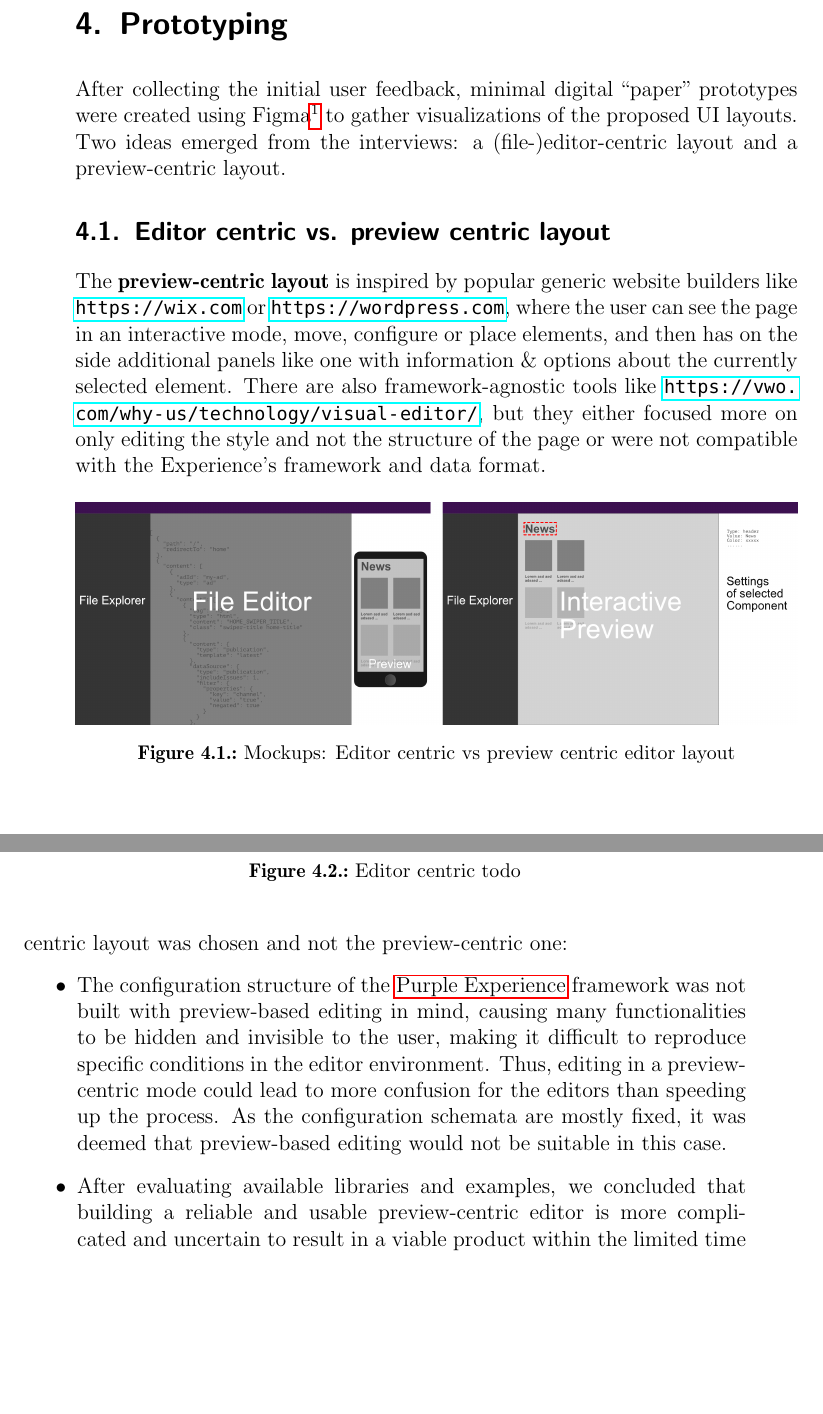
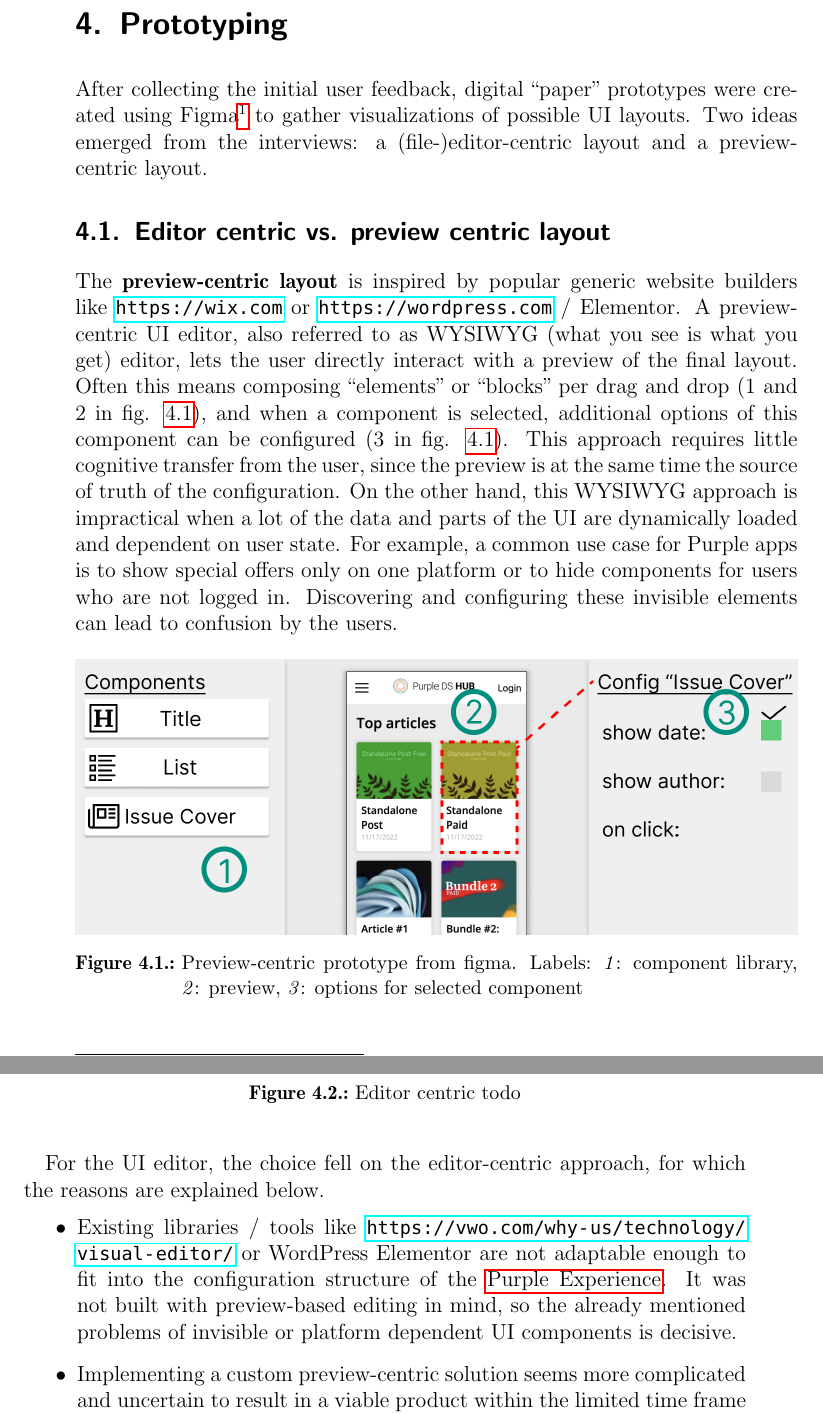
Before and after one commit to lokmeinmatz/ba-docs, a LaTeX thesis (ba-text/thesis_main.tex, which reads ba-text/chapters/prototyping.tex): two parts of pages 27 and 28 of 55, joined at a grey line, cut so that both start at the same text, the shorter picture padded with empty space. Compiled offline with pdfLaTeX.

Commit message:
27.1. sync

```diff
--- a/ba-text/chapters/prototyping.tex
+++ b/ba-text/chapters/prototyping.tex
@@ -10,18 +10,21 @@
 \chapter{Prototyping}
 \label{chap:prototyping}
 
-After collecting the initial user feedback, minimal digital ``paper'' prototypes were created using Figma\footnote{Figma (\url{https://www.figma.com/}) is a design tool accessible through the browser for collaborative work on design projects.} to gather visualizations of the proposed UI layouts.
+After collecting the initial user feedback, digital ``paper'' prototypes were created using Figma\footnote{Figma (\url{https://www.figma.com/}) is a design tool accessible through the browser for collaborative work on design projects.} to gather visualizations of possible UI layouts.
 Two ideas emerged from the interviews: a (file-)editor-centric layout and a preview-centric layout.
 \section{Editor centric vs. preview centric layout}
 
-The \textbf{preview-centric layout} is inspired by popular generic website builders like \url{https://wix.com} or \url{https://wordpress.com}, where the user
-can see the page in an interactive mode, move, configure or place elements, and then has on the side additional panels like one with information \& options about the
-currently selected element.
-There are also framework-agnostic tools like \url{https://vwo.com/why-us/technology/visual-editor/}, but they either focused more on only editing the style and not the structure of the page or were not
-compatible with the Experience's framework and data format.
+The \textbf{preview-centric layout} is inspired by popular generic website builders like \url{https://wix.com} or \url{https://wordpress.com} / Elementor.
+A preview-centric UI editor, also referred to as WYSIWYG (what you see is what you get) editor, lets the user directly interact with a preview of the final layout.
+Often this means composing ``elements'' or ``blocks'' per drag and drop (1 and 2 in fig. \ref{fig:preview-centric}), and when a component is selected, additional options of this component can be configured (3 in fig. \ref{fig:preview-centric}).
+This approach requires little cognitive transfer from the user, since the preview is at the same time the source of truth of the configuration.
+On the other hand, this WYSIWYG approach is impractical when a lot of the data and parts of the UI are dynamically loaded and dependent on user state.
+For example, a common use case for Purple apps is to show special offers only on one platform or to hide components for users who are not logged in.
+Discovering and configuring these invisible elements can lead to confusion by the users.
 \begin{figure}[h!]
-  \includegraphics[width=\textwidth]{pics/editor_centric_vs_preview_centric.png}
-  \caption{Mockups: Editor centric vs preview centric editor layout}
+  \includegraphics[width=\textwidth]{pics/preview_centric.png}
+  \caption[Preview-centric prototype]{Preview-centric prototype from figma. Labels: \textit{1}: component library, \textit{2}: preview, \textit{3}: options for selected component}
+  \label{fig:preview-centric}
 \end{figure}
 \newpage
 The \textbf{editor-centric layout} is inspired by modern text editors / \Gls{ide}s like VS Code (\url{https://code.visualstudio.com/}), which was mentioned as reference during the interviews multiple times.
@@ -33,14 +37,10 @@
   \label{fig:editor-centric}
 \end{figure}
 \bigskip
-Here are some reasons why the editor centric layout was chosen and not the preview-centric one:
+
+For the UI editor, the choice fell on the editor-centric approach, for which the reasons are explained below.
 \begin{itemize}
-  \item The configuration structure of the \Gls{experience} framework was not built with preview-based editing in mind, causing many functionalities to be hidden and invisible to the user, making it difficult to reproduce specific conditions in the editor environment.
-  Thus, editing in a preview-centric mode could lead to more confusion for the editors than speeding up the process.
-  As the configuration schemata are mostly fixed, it was deemed that preview-based editing would not be suitable in this case.
-  \item After evaluating available libraries and examples, we concluded that building a reliable and usable preview-centric editor is more complicated and uncertain to result in a viable product within the limited time frame of this bachelor thesis.
-  For editor-centric UIs, many third-party libraries exist that can be integrated into the UI, such as Microsoft's Monaco Editor (\url{https://microsoft.github.io/monaco-editor/}) for editing generic web-related files with automatic syntax highlighting and error detection, and JSON Editor for working with JSON configurations with provided schema.
-  \item The user base consists mostly of tech-affine people who are used to layouts of IDEs, and the old tool also had a similar editor-centric layout.
-  As Jakob's Law of the Internet User Experience states, the user's understanding of a website is directly tied to their mental model of that system \cite{Nielsen:2000} and \cite[p. 2]{LawsOfUX:2020ys}. Introducing an unconventional workflow comes with the danger of confusing the user, causing mistakes, and potentially leading to dissatisfaction with the tool.
-
+  \item Existing libraries / tools like \url{https://vwo.com/why-us/technology/visual-editor/} or WordPress Elementor are not adaptable enough to fit into the configuration structure of the  \Gls{experience}. It was not built with preview-based editing in mind, so the already mentioned problems of invisible or platform dependent UI components is decisive.
+  \item Implementing a custom preview-centric solution seems more complicated and uncertain to result in a viable product within the limited time frame of this thesis. For editor-centric UIs, many third-party libraries exist that can be integrated, such as Microsoft's Monaco Editor (\url{https://microsoft.github.io/monaco-editor/}) with automatic syntax highlighting for a wide range of file types.
+  \item The user base consists mostly of tech-affine people who are used to layouts of IDEs. As Jakob's Law of the Internet User Experience states, the user's understanding of a website is directly tied to their mental model of that system \cite{Nielsen:2000} and \cite[p. 2]{LawsOfUX:2020ys}. Introducing an unconventional workflow comes with the danger of confusing the user, causing mistakes, and potentially leading to dissatisfaction with the tool.
 \end{itemize}
--- a/ba-text/thesis_main.tex
+++ b/ba-text/thesis_main.tex
@@ -185,6 +185,7 @@
 
 \makenoidxglossaries
 \loadglsentries{glossary}
+\setlength{\fboxsep}{0pt}
 
 %%%%%%%%%%%%%%%%%%%%%%%%%%%%%%%%%%%%%%%%%%%%%%%%%%%%%%
 % The content part of the documentent starts here! %%
```
Also changed, not shown: ba-text/chapters/analysis.tex (+5 -12 lines), ba-text/chapters/implementation.tex (+5 -3 lines), notes/TODOs.md (+2 -2 lines), ba-text/pics/abstract_editor_uml.drawio.png, ba-text/pics/editor_centric_vs_preview_centric.png (deleted), ba-text/pics/file_tabs.png, ba-text/pics/preview_centric.png (added), ba-text/thesis_main.pdf, ba-text/chapters/prototyping.tex (3 more changed lines), ba-text/thesis_main.tex (12 more changed lines), 1 other file.
